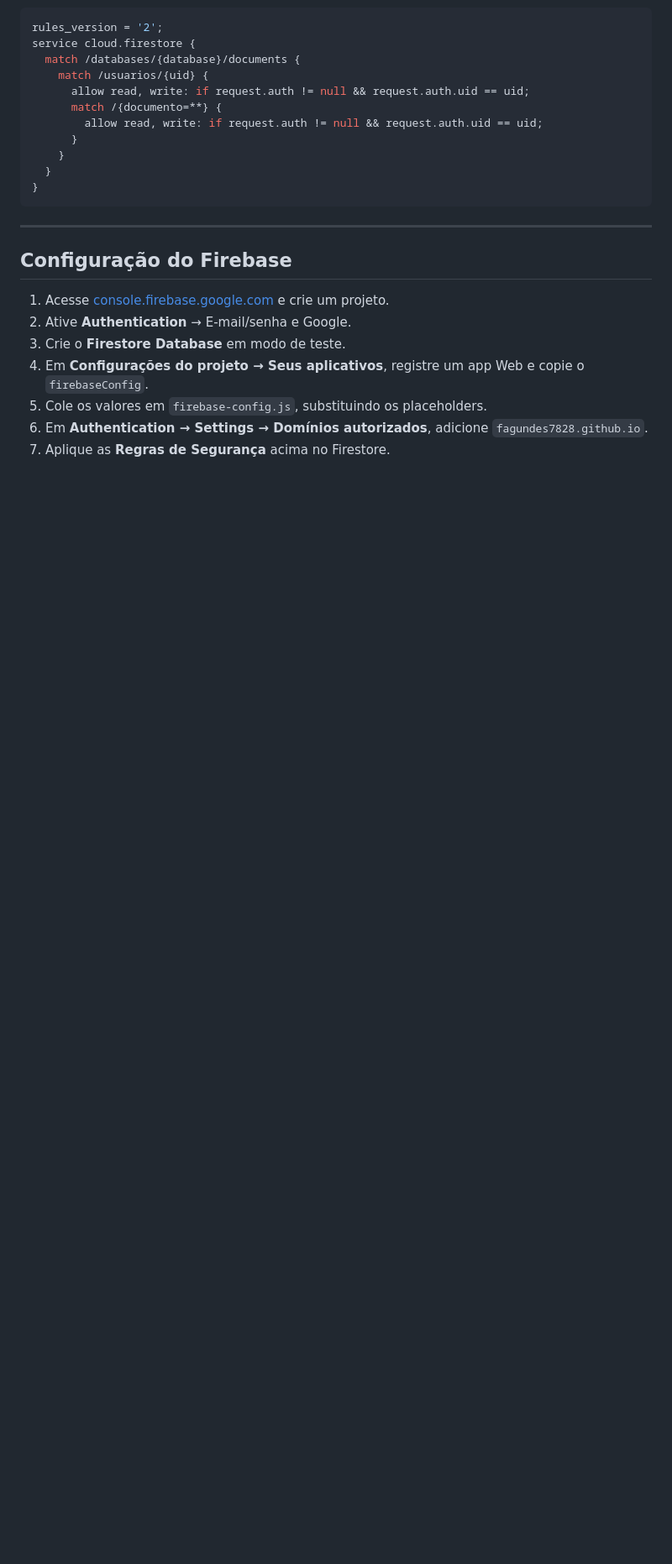
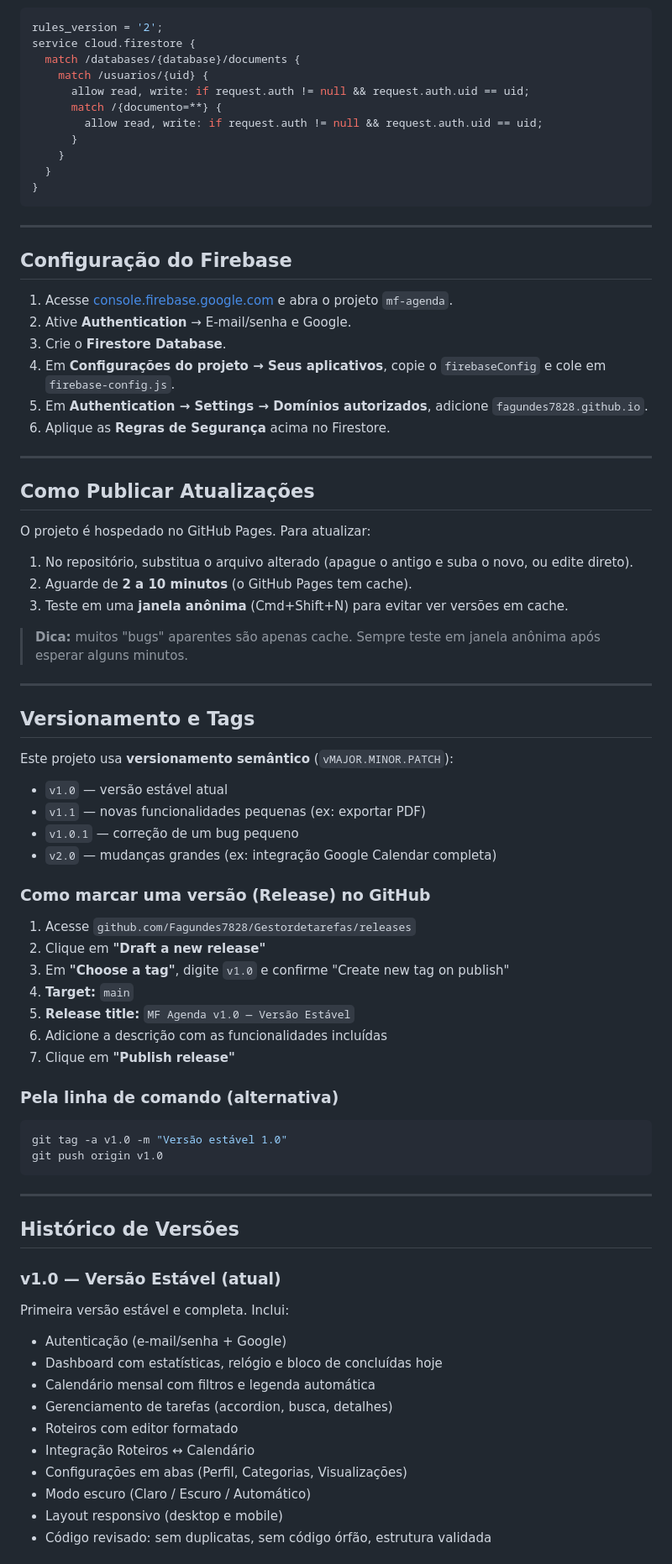
Before and after one commit to Fagundes7828/Gestordetarefas, a Markdown page: README.md, the part around one of its changes. Shown at 84% size. Rendered like a GitHub page; blank space fills up the shorter version.

````diff
--- a/README.md
+++ b/README.md
@@ -175,10 +171,67 @@ service cloud.firestore {
 
 ## Configuração do Firebase
 
-1. Acesse [console.firebase.google.com](https://console.firebase.google.com) e crie um projeto.
+1. Acesse [console.firebase.google.com](https://console.firebase.google.com) e abra o projeto `mf-agenda`.
 2. Ative **Authentication** → E-mail/senha e Google.
-3. Crie o **Firestore Database** em modo de teste.
-4. Em **Configurações do projeto → Seus aplicativos**, registre um app Web e copie o `firebaseConfig`.
-5. Cole os valores em `firebase-config.js`, substituindo os placeholders.
-6. Em **Authentication → Settings → Domínios autorizados**, adicione `fagundes7828.github.io`.
-7. Aplique as **Regras de Segurança** acima no Firestore.
+3. Crie o **Firestore Database**.
+4. Em **Configurações do projeto → Seus aplicativos**, copie o `firebaseConfig` e cole em `firebase-config.js`.
+5. Em **Authentication → Settings → Domínios autorizados**, adicione `fagundes7828.github.io`.
+6. Aplique as **Regras de Segurança** acima no Firestore.
+
+---
+
+## Como Publicar Atualizações
+
+O projeto é hospedado no GitHub Pages. Para atualizar:
+
+1. No repositório, substitua o arquivo alterado (apague o antigo e suba o novo, ou edite direto).
+2. Aguarde de **2 a 10 minutos** (o GitHub Pages tem cache).
+3. Teste em uma **janela anônima** (Cmd+Shift+N) para evitar ver versões em cache.
+
+> **Dica:** muitos "bugs" aparentes são apenas cache. Sempre teste em janela anônima após esperar alguns minutos.
+
+---
+
+## Versionamento e Tags
+
+Este projeto usa **versionamento semântico** (`vMAJOR.MINOR.PATCH`):
+
+- `v1.0` — versão estável atual
+- `v1.1` — novas funcionalidades pequenas (ex: exportar PDF)
+- `v1.0.1` — correção de um bug pequeno
+- `v2.0` — mudanças grandes (ex: integração Google Calendar completa)
+
+### Como marcar uma versão (Release) no GitHub
+
+1. Acesse `github.com/Fagundes7828/Gestordetarefas/releases`
+2. Clique em **"Draft a new release"**
+3. Em **"Choose a tag"**, digite `v1.0` e confirme "Create new tag on publish"
+4. **Target:** `main`
+5. **Release title:** `MF Agenda v1.0 — Versão Estável`
+6. Adicione a descrição com as funcionalidades incluídas
+7. Clique em **"Publish release"**
+
+### Pela linha de comando (alternativa)
+
+```bash
+git tag -a v1.0 -m "Versão estável 1.0"
+git push origin v1.0
+```
+
+---
+
+## Histórico de Versões
+
+### v1.0 — Versão Estável (atual)
+Primeira versão estável e completa. Inclui:
+- Autenticação (e-mail/senha + Google)
+- Dashboard com estatísticas, relógio e bloco de concluídas hoje
+- Calendário mensal com filtros e legenda automática
+- Gerenciamento de tarefas (accordion, busca, detalhes)
+- Roteiros com editor formatado
+- Integração Roteiros ↔ Calendário
+- Configurações em abas (Perfil, Categorias, Visualizações)
+- Modo escuro (Claro / Escuro / Automático)
+- Layout responsivo (desktop e mobile)
+- Código revisado: sem duplicatas, sem código órfão, estrutura validada
+
````
Also changed, not shown: other parts of README.md (+84 -115 lines).
